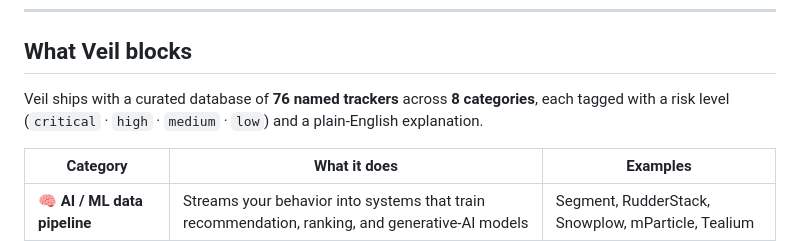
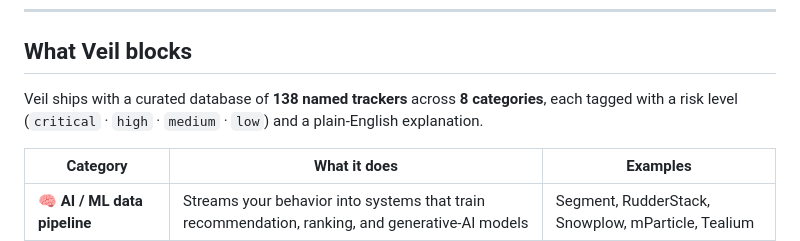
Before and after one commit to roshanxcvi/Veil, a Markdown page: README.md, the part around one of its changes. GitHub-like rendering.

Commit message:
Update tracker count in README
Updated the number of named trackers from 76 to 138 in the README.

```diff
--- a/README.md
+++ b/README.md
@@ -41,7 +41,7 @@ You agreed to none of this in a way you'd recognize as agreement. Veil's premise
 
 ## What Veil blocks
 
-Veil ships with a curated database of **76 named trackers** across **8 categories**, each tagged with a risk level (`critical` · `high` · `medium` · `low`) and a plain-English explanation.
+Veil ships with a curated database of **138 named trackers** across **8 categories**, each tagged with a risk level (`critical` · `high` · `medium` · `low`) and a plain-English explanation.
 
 | Category | What it does | Examples |
 |---|---|---|
```
Also changed, not shown: other parts of README.md (+0 -2 lines).
